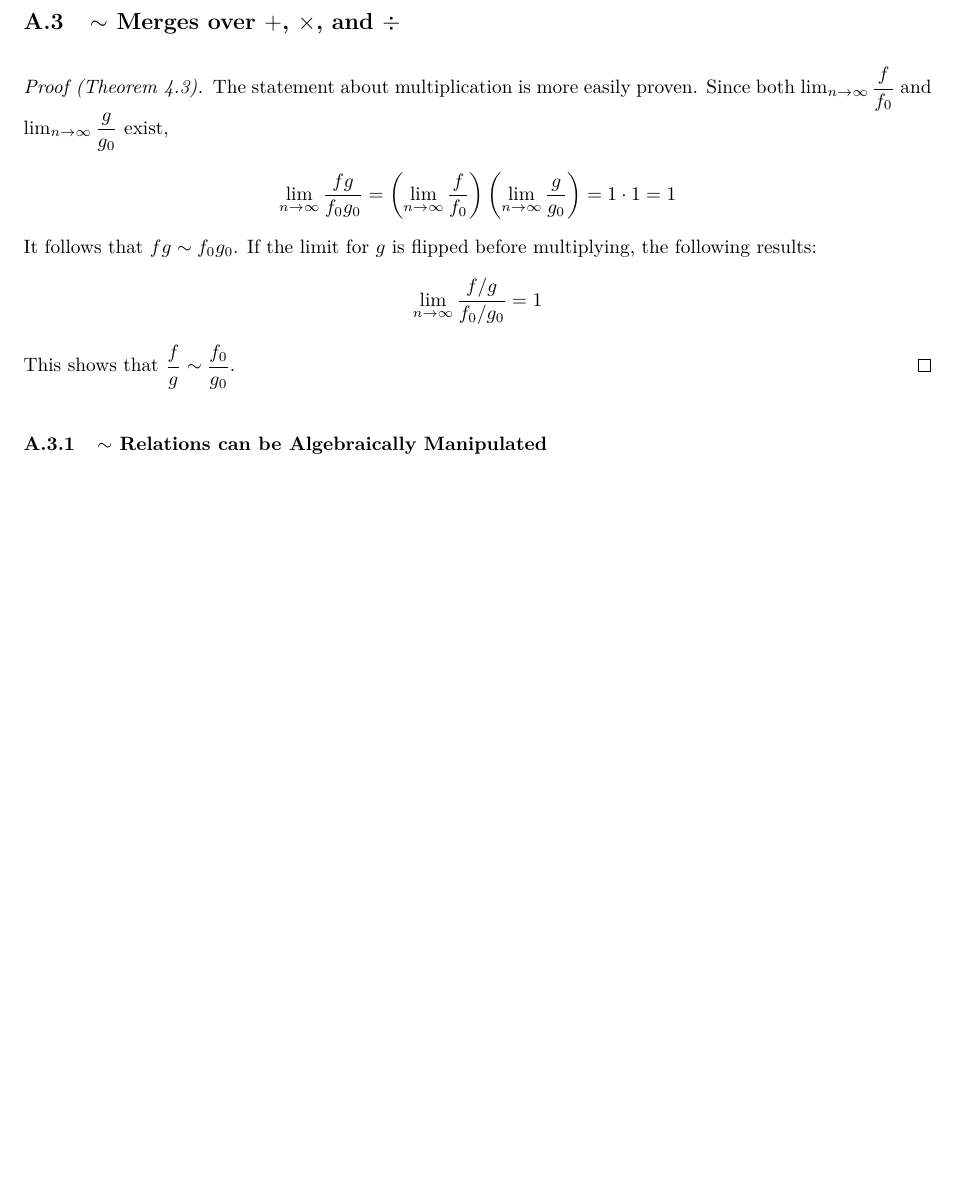
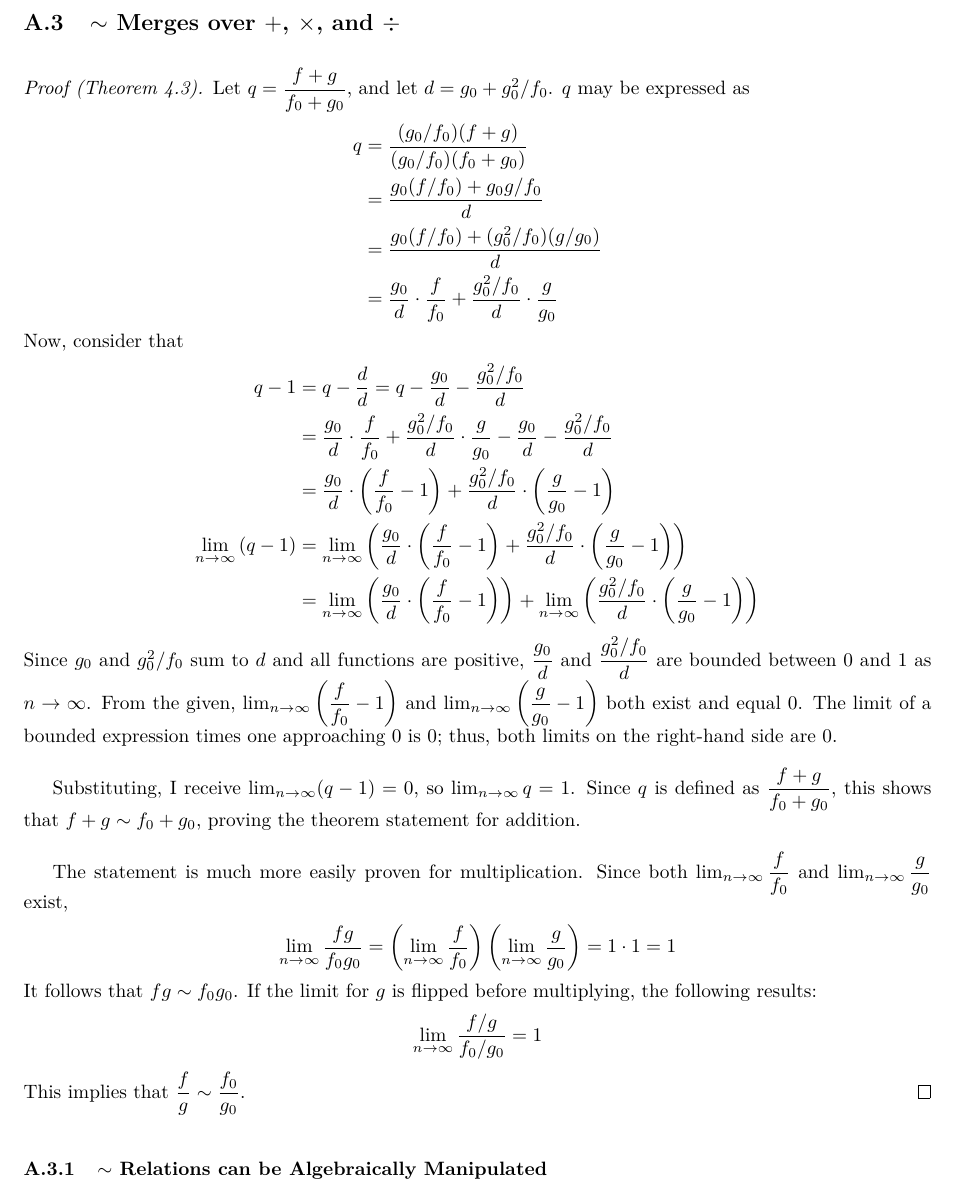
Before and after one commit to jamesqo/sts, a LaTeX paper (Draft2/Paper.tex, which reads Draft2/Appendix.tex): part of page 21 of 22, cut so that both start at the same text, the shorter picture padded with empty space. Compiled offline with pdfLaTeX.

Commit message:
Finish with all the proofs...

```diff
--- a/Draft2/Appendix.tex
+++ b/Draft2/Appendix.tex
@@ -35,9 +35,26 @@
 \subsection{$\sim$ Merges over $+$, $\times$, and $\div$}
 
 \begin{proof}[Proof (Theorem \ref{thm:MergesOverOps})]
-	% TODO: Prove statement for addition.
+	Let $\FuncQuotient = \dfrac{f + g}{\Tweak{f} + \Tweak{g}}$, and let $\FuncDenom = \Tweak{g} + \Tweak{g}^2 / \Tweak{f}$. $\FuncQuotient$ may be expressed as
+	\begin{align*}
+	\FuncQuotient &= \frac{(\Tweak{g} / \Tweak{f})(f + g)}{(\Tweak{g} / \Tweak{f})(\Tweak{f} + \Tweak{g})}\\
+	&= \frac{\Tweak{g}(f / \Tweak{f}) + \Tweak{g}g / \Tweak{f}}{\FuncDenom}\\
+	&= \frac{\Tweak{g}(f / \Tweak{f}) + (\Tweak{g}^2 / \Tweak{f})(g / \Tweak{g})}{\FuncDenom}\\
+	&= \frac{\Tweak{g}}{d} \cdot \frac{f}{\Tweak{f}} + \frac{\Tweak{g}^2 / \Tweak{f}}{\FuncDenom} \cdot \frac{g}{\Tweak{g}}
+	\end{align*}
+	Now, consider that
+	\begin{align*}
+	\FuncQuotient - 1 &= \FuncQuotient - \frac{\FuncDenom}{\FuncDenom} = \FuncQuotient - \frac{\Tweak{g}}{\FuncDenom} - \frac{\Tweak{g}^2 / \Tweak{f}}{\FuncDenom}\\
+	&= \frac{\Tweak{g}}{d} \cdot \frac{f}{\Tweak{f}} + \frac{\Tweak{g}^2 / \Tweak{f}}{\FuncDenom} \cdot \frac{g}{\Tweak{g}} - \frac{\Tweak{g}}{\FuncDenom} - \frac{\Tweak{g}^2 / \Tweak{f}}{\FuncDenom}\\
+	&= \frac{\Tweak{g}}{d} \cdot \left( \frac{f}{\Tweak{f}} - 1 \right) + \frac{\Tweak{g}^2 / \Tweak{f}}{\FuncDenom} \cdot \left( \frac{g}{\Tweak{g}} - 1 \right)\\
+	\ExprNToInfty \left( \FuncQuotient - 1 \right) &= \ExprNToInfty \left( \frac{\Tweak{g}}{d} \cdot \left( \frac{f}{\Tweak{f}} - 1 \right) + \frac{\Tweak{g}^2 / \Tweak{f}}{\FuncDenom} \cdot \left( \frac{g}{\Tweak{g}} - 1 \right) \right)\\
+	&= \ExprNToInfty \left( \frac{\Tweak{g}}{d} \cdot \left( \frac{f}{\Tweak{f}} - 1 \right) \right) + \ExprNToInfty \left( \frac{\Tweak{g}^2 / \Tweak{f}}{\FuncDenom} \cdot \left( \frac{g}{\Tweak{g}} - 1 \right) \right)
+	\end{align*}
+	Since $\Tweak{g}$ and $\Tweak{g}^2 / \Tweak{f}$ sum to $\FuncDenom$ and all functions are positive, $\dfrac{\Tweak{g}}{\FuncDenom}$ and $\dfrac{\Tweak{g}^2 / \Tweak{f}}{\FuncDenom}$ are bounded between $0$ and $1$ as $n \to \infty$. From the given, $\ExprNToInfty \left( \dfrac{f}{\Tweak{f}} - 1 \right)$ and $\ExprNToInfty \left( \dfrac{g}{\Tweak{g}} - 1 \right)$ both exist and equal $0$. The limit of a bounded expression times one approaching $0$ is $0$; thus, both limits on the right-hand side are $0$.
 
-	The statement about multiplication is more easily proven. Since both $\ExprNToInfty \dfrac{f}{\Tweak{f}}$ and $\ExprNToInfty \dfrac{g}{\Tweak{g}}$ exist,
+	Substituting, I receive $\ExprNToInfty (\FuncQuotient - 1) = 0$, so $\ExprNToInfty \FuncQuotient = 1$. Since $\FuncQuotient$ is defined as $\dfrac{f + g}{\Tweak{f} + \Tweak{g}}$, this shows that $f + g \sim \Tweak{f} + \Tweak{g}$, proving the theorem statement for addition.
+
+	The statement is much more easily proven for multiplication. Since both $\ExprNToInfty \dfrac{f}{\Tweak{f}}$ and $\ExprNToInfty \dfrac{g}{\Tweak{g}}$ exist,
 	\begin{align*}
 	\ExprNToInfty \frac{fg}{\Tweak{f}\Tweak{g}} = \left( \ExprNToInfty \frac{f}{\Tweak{f}} \right) \left( \ExprNToInfty \frac{g}{\Tweak{g}} \right) = 1 \cdot 1 = 1
 	\end{align*}
@@ -45,7 +62,7 @@
 	\begin{align*}
 	\ExprNToInfty \frac{f / g}{\Tweak{f} / \Tweak{g}} = 1
 	\end{align*}
-	This shows that $\dfrac f g \sim \dfrac {\Tweak{f}} {\Tweak{g}}$.
+	This implies that $\dfrac f g \sim \dfrac {\Tweak{f}} {\Tweak{g}}$.
 \end{proof}
 
 \subsubsection{$\sim$ Relations can be Algebraically Manipulated}
--- a/Draft2/Paper.tex
+++ b/Draft2/Paper.tex
@@ -43,6 +43,8 @@
 \newcommand{\HdrSpaceComplexCmp}{\textbf{Space complexity comparison}}
 
 % Mathematical functions
+\newcommand{\FuncDenom}{d}
+\newcommand{\FuncQuotient}{q}
 \newcommand{\FuncSpace}{s}
 \newcommand{\FuncSpaceDynamicArray}{\FuncSpace_D}
 \newcommand{\FuncSpaceGrowthArray}{\FuncSpace_G}
```
Also changed, not shown: Draft2/Paper.pdf.
